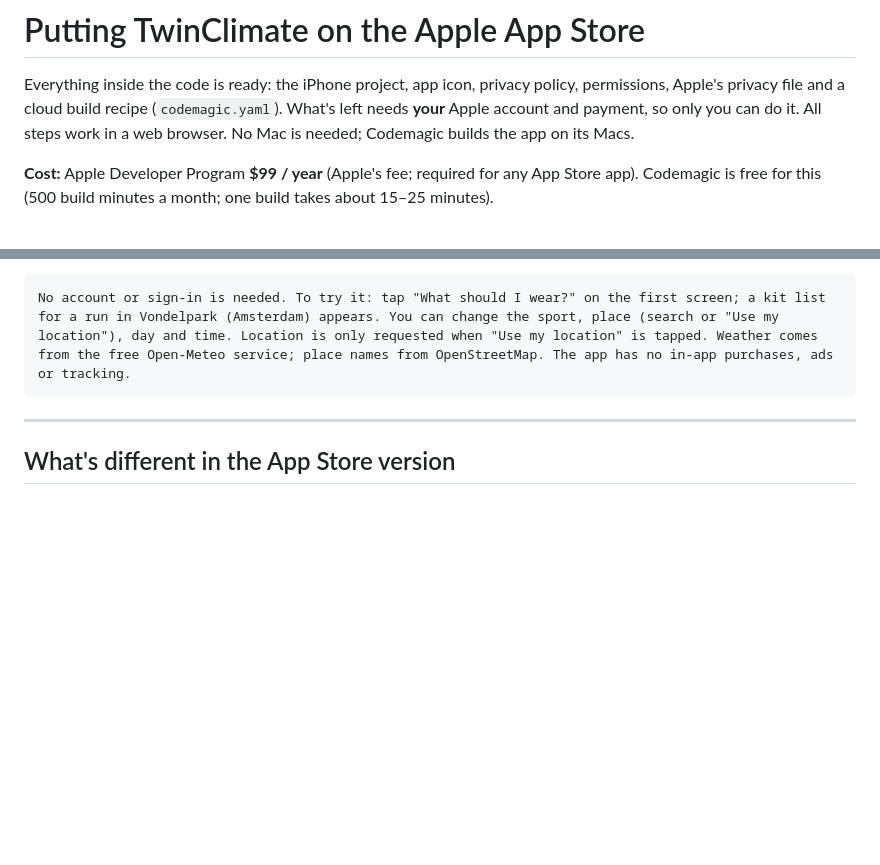
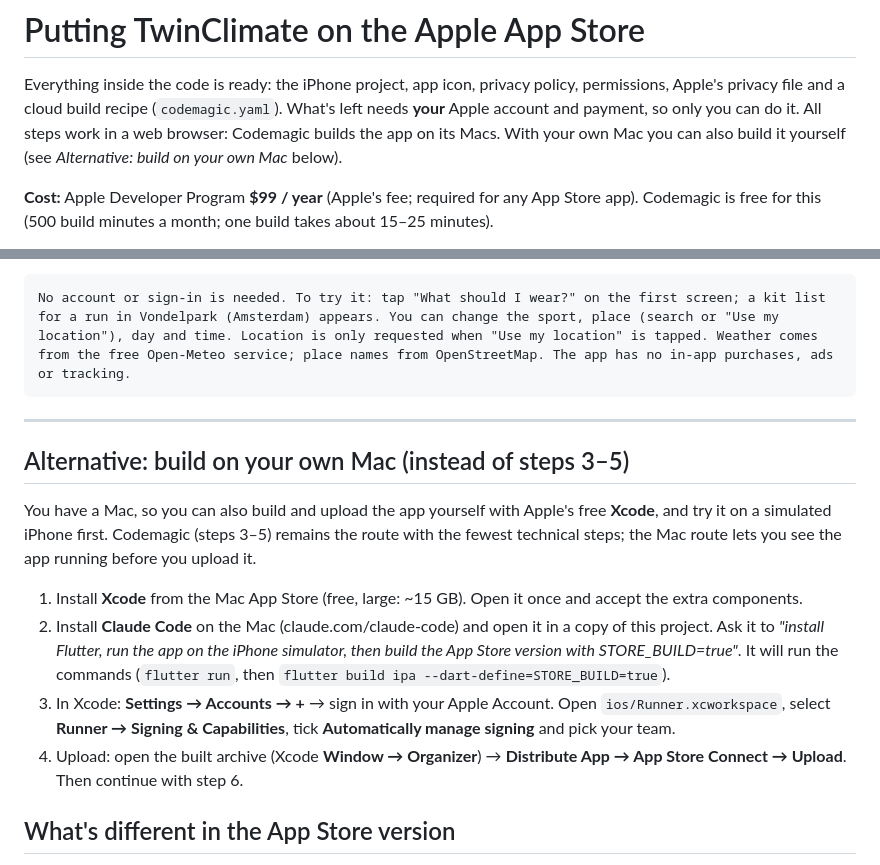
Before and after one commit to yamackolatan/twinclimate, a Markdown page: docs/APP_STORE.md, 2 parts joined by grey strips. Drawn GitHub-style; blank space fills up the shorter version.

Commit message:
App Store guide: add the "build on your own Mac" route [skip ci]
The owner now has a Mac, so the guide explains building and uploading with
Xcode as an alternative to Codemagic. CLAUDE.md notes the Mac.

Co-Authored-By: Claude Opus 5.5 <noreply@anthropic.com>
Claude-Session: https://claude.ai/code/session_016m62qZK4Vv7ZRtmdVm6jZ4

```diff
--- a/docs/APP_STORE.md
+++ b/docs/APP_STORE.md
@@ -3,8 +3,9 @@
 Everything inside the code is ready: the iPhone project, app icon, privacy
 policy, permissions, Apple's privacy file and a cloud build recipe
 (`codemagic.yaml`). What's left needs **your** Apple account and payment, so
-only you can do it. All steps work in a web browser. No Mac is needed;
-Codemagic builds the app on its Macs.
+only you can do it. All steps work in a web browser: Codemagic builds the app on its Macs. With
+your own Mac you can also build it yourself (see *Alternative: build on your
+own Mac* below).
 
 **Cost:** Apple Developer Program **$99 / year** (Apple's fee; required for
 any App Store app). Codemagic is free for this (500 build minutes a month;
@@ -157,6 +158,27 @@ No account or sign-in is needed. To try it: tap "What should I wear?" on the fir
 
 ---
 
+## Alternative: build on your own Mac (instead of steps 3–5)
+
+You have a Mac, so you can also build and upload the app yourself with
+Apple's free **Xcode**, and try it on a simulated iPhone first. Codemagic
+(steps 3–5) remains the route with the fewest technical steps; the Mac route
+lets you see the app running before you upload it.
+
+1. Install **Xcode** from the Mac App Store (free, large: ~15 GB). Open it
+   once and accept the extra components.
+2. Install **Claude Code** on the Mac (claude.com/claude-code) and open it
+   in a copy of this project. Ask it to *"install Flutter, run the app on the
+   iPhone simulator, then build the App Store version with
+   STORE_BUILD=true"*. It will run the commands
+   (`flutter run`, then `flutter build ipa --dart-define=STORE_BUILD=true`).
+3. In Xcode: **Settings → Accounts → +** → sign in with your Apple Account.
+   Open `ios/Runner.xcworkspace`, select **Runner → Signing & Capabilities**,
+   tick **Automatically manage signing** and pick your team.
+4. Upload: open the built archive (Xcode **Window → Organizer**) →
+   **Distribute App → App Store Connect → Upload**. Then continue with
+   step 6.
+
 ## What's different in the App Store version
 
 The App Store build (`STORE_BUILD=true` in `codemagic.yaml`) leaves out the
```
Also changed, not shown: CLAUDE.md (+5 -4 lines).
